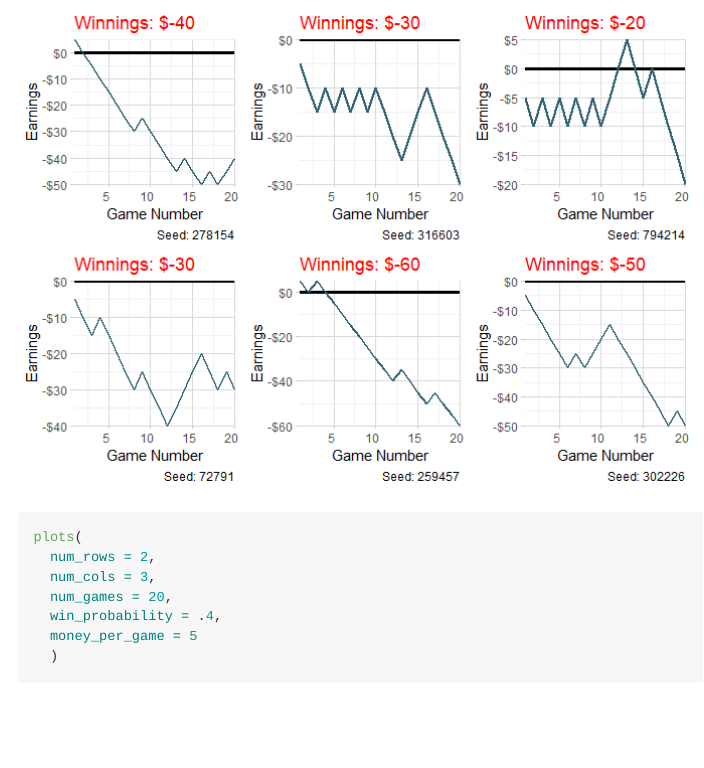
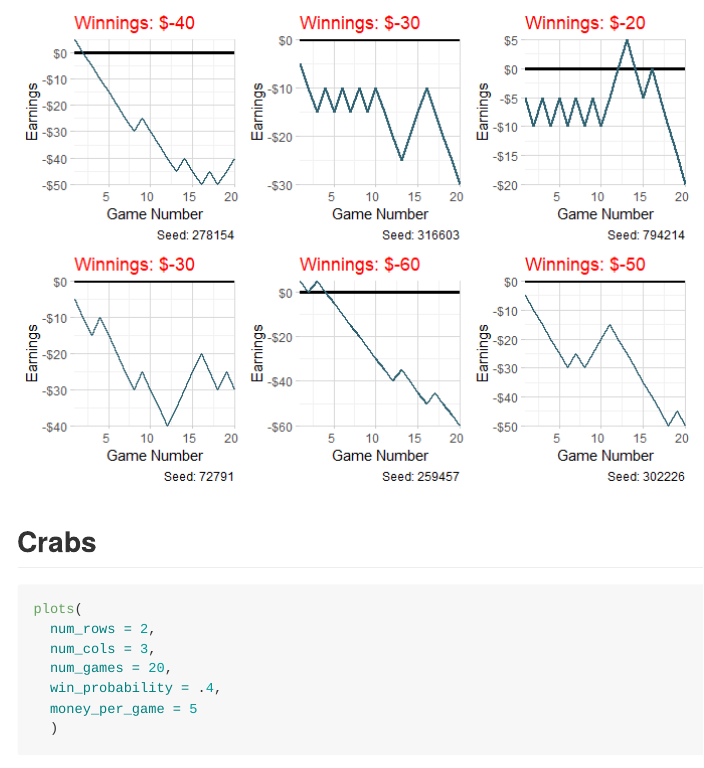
Before and after one commit to cyrustadjiki/Vegas-Blog, an R Markdown document (R/blog_post.Rmd): the page in a window 1100 px wide, from 4090 px down. The pictures show the output file R/blog_post.md that the author committed with the source, drawn offline in the style of GitHub.

Commit message:
Including Crabs sim

````diff
--- a/R/blog_post.Rmd
+++ b/R/blog_post.Rmd
@@ -130,8 +130,8 @@ plots(
   )
 ```
 
-<!-- ## Crabs -->
-```{r crabs, eval=F}
+## Crabs
+```{r crabs, eval=T}
 plots(
   num_rows = 2,
   num_cols = 3,
````
Also changed, not shown: R/blog_post.html, R/blog_post.md, R/blog_post_files/figure-html/crabs-1.png (added).
